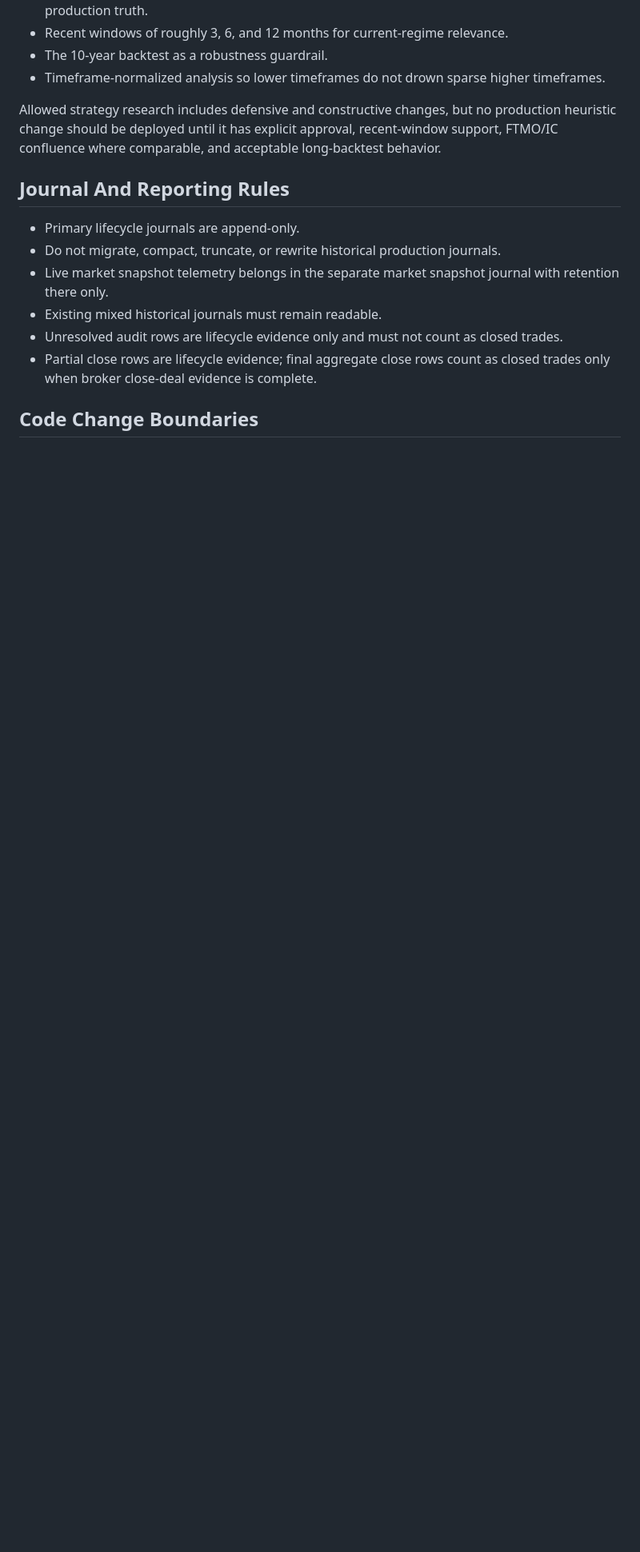
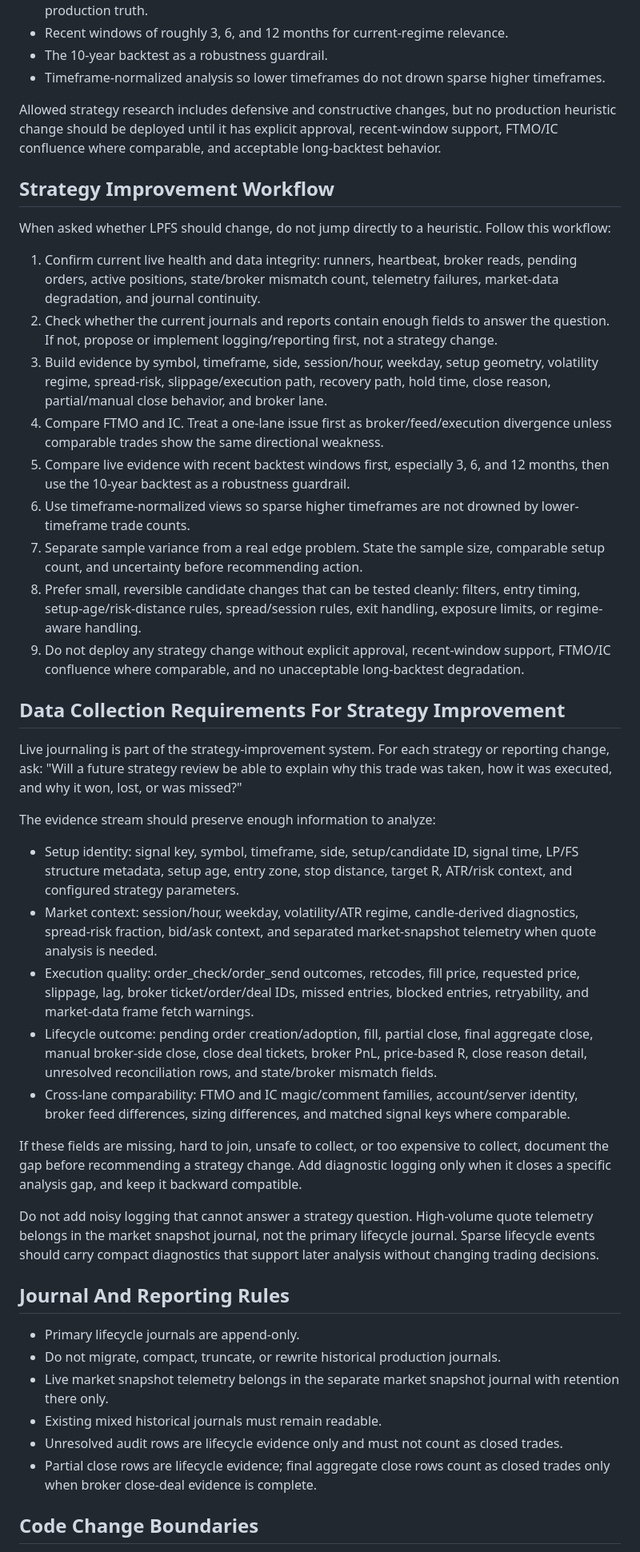
Before and after one commit to CodyChew/TradeAutomation, a Markdown page: AGENTS.md, the part around one of its changes. Shown at 80% size. Rendered like a GitHub page; blank space fills up the shorter version.

Commit message:
docs: clarify LPFS strategy improvement agent role

```diff
--- a/AGENTS.md
+++ b/AGENTS.md
@@ -88,6 +126,71 @@ production heuristic change should be deployed until it has explicit approval,
 recent-window support, FTMO/IC confluence where comparable, and acceptable
 long-backtest behavior.
 
+## Strategy Improvement Workflow
+
+When asked whether LPFS should change, do not jump directly to a heuristic.
+Follow this workflow:
+
+1. Confirm current live health and data integrity: runners, heartbeat, broker
+   reads, pending orders, active positions, state/broker mismatch count,
+   telemetry failures, market-data degradation, and journal continuity.
+2. Check whether the current journals and reports contain enough fields to
+   answer the question. If not, propose or implement logging/reporting first,
+   not a strategy change.
+3. Build evidence by symbol, timeframe, side, session/hour, weekday, setup
+   geometry, volatility regime, spread-risk, slippage/execution path, recovery
+   path, hold time, close reason, partial/manual close behavior, and broker
+   lane.
+4. Compare FTMO and IC. Treat a one-lane issue first as broker/feed/execution
+   divergence unless comparable trades show the same directional weakness.
+5. Compare live evidence with recent backtest windows first, especially 3, 6,
+   and 12 months, then use the 10-year backtest as a robustness guardrail.
+6. Use timeframe-normalized views so sparse higher timeframes are not drowned
+   by lower-timeframe trade counts.
+7. Separate sample variance from a real edge problem. State the sample size,
+   comparable setup count, and uncertainty before recommending action.
+8. Prefer small, reversible candidate changes that can be tested cleanly:
+   filters, entry timing, setup-age/risk-distance rules, spread/session rules,
+   exit handling, exposure limits, or regime-aware handling.
+9. Do not deploy any strategy change without explicit approval, recent-window
+   support, FTMO/IC confluence where comparable, and no unacceptable
+   long-backtest degradation.
+
+## Data Collection Requirements For Strategy Improvement
+
+Live journaling is part of the strategy-improvement system. For each strategy
+or reporting change, ask: "Will a future strategy review be able to explain why
+this trade was taken, how it was executed, and why it won, lost, or was missed?"
+
+The evidence stream should preserve enough information to analyze:
+
+- Setup identity: signal key, symbol, timeframe, side, setup/candidate ID,
+  signal time, LP/FS structure metadata, setup age, entry zone, stop distance,
+  target R, ATR/risk context, and configured strategy parameters.
+- Market context: session/hour, weekday, volatility/ATR regime, candle-derived
+  diagnostics, spread-risk fraction, bid/ask context, and separated
+  market-snapshot telemetry when quote analysis is needed.
+- Execution quality: order_check/order_send outcomes, retcodes, fill price,
+  requested price, slippage, lag, broker ticket/order/deal IDs, missed entries,
+  blocked entries, retryability, and market-data frame fetch warnings.
+- Lifecycle outcome: pending order creation/adoption, fill, partial close,
+  final aggregate close, manual broker-side close, close deal tickets, broker
+  PnL, price-based R, close reason detail, unresolved reconciliation rows, and
+  state/broker mismatch fields.
+- Cross-lane comparability: FTMO and IC magic/comment families, account/server
+  identity, broker feed differences, sizing differences, and matched signal
+  keys where comparable.
+
+If these fields are missing, hard to join, unsafe to collect, or too expensive
+to collect, document the gap before recommending a strategy change. Add
+diagnostic logging only when it closes a specific analysis gap, and keep it
+backward compatible.
+
+Do not add noisy logging that cannot answer a strategy question. High-volume
+quote telemetry belongs in the market snapshot journal, not the primary
+lifecycle journal. Sparse lifecycle events should carry compact diagnostics
+that support later analysis without changing trading decisions.
+
 ## Journal And Reporting Rules
 
 - Primary lifecycle journals are append-only.
```
Also changed, not shown: other parts of AGENTS.md (+45 -7 lines).
